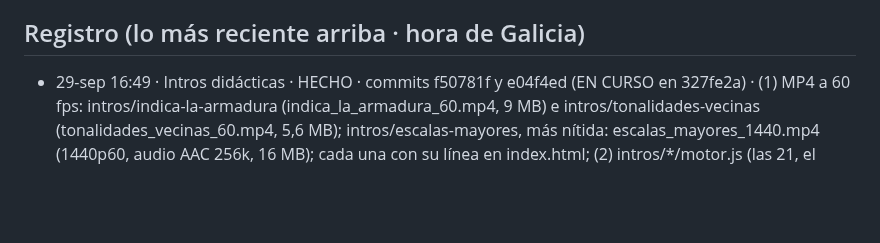
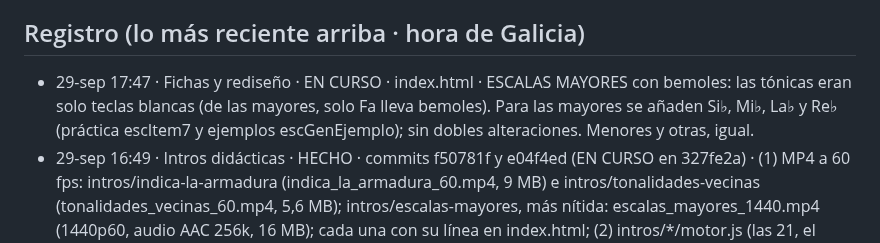
Before and after one commit to iagonaron/teoriaathome, a Markdown page: _COORDINACION-IA.md, the part around the change. Drawn GitHub-style; blank space fills up the shorter version.

Commit message:
Coordinación: EN CURSO · escalas mayores con bemoles · 29-sep-2026
Huella antes de tocar index.html.

```diff
--- a/_COORDINACION-IA.md
+++ b/_COORDINACION-IA.md
@@ -75,6 +75,9 @@ Este fichero es el punto de encuentro. Empieza por «_» para que la web no lo p
   el _COORDINACION-IA.md de teoriapro). El 👍 de revisión es el mismo en los dos portales (misma clave de Supabase).
 
 ## Registro (lo más reciente arriba · hora de Galicia)
+- 29-sep 17:47 · Fichas y rediseño · EN CURSO · index.html · ESCALAS MAYORES con bemoles: las tónicas eran solo teclas
+  blancas (de las mayores, solo Fa lleva bemoles). Para las mayores se añaden Si♭, Mi♭, La♭ y Re♭ (práctica escItem7 y
+  ejemplos escGenEjemplo); sin dobles alteraciones. Menores y otras, igual.
 - 29-sep 16:49 · Intros didácticas · HECHO · commits f50781f y e04f4ed (EN CURSO en 327fe2a) · (1) MP4 a 60 fps:
   intros/indica-la-armadura (indica_la_armadura_60.mp4, 9 MB) e intros/tonalidades-vecinas (tonalidades_vecinas_60.mp4,
   5,6 MB); intros/escalas-mayores, más nítida: escalas_mayores_1440.mp4 (1440p60, audio AAC 256k, 16 MB); cada una con su
```
